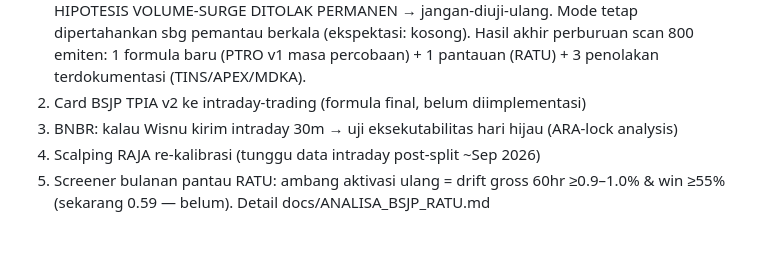
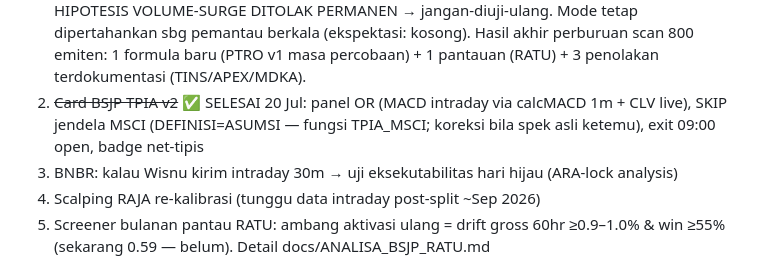
Before and after one commit to wisnuputra17/ihsg-suite, a Markdown page: SESI-LANJUTAN.md, the part around the change. GitHub-like rendering; blank space fills up the shorter version.

Commit message:
handoff: card TPIA v2 selesai (catatan: jendela MSCI = asumsi)

```diff
--- a/SESI-LANJUTAN.md
+++ b/SESI-LANJUTAN.md
@@ -93,7 +93,7 @@ hindari grid search di wilayah mati. PTRO & TINS: malam. RAJA: siang.
    tail-driven (profil APEX market-wide). HIPOTESIS VOLUME-SURGE DITOLAK PERMANEN
    → jangan-diuji-ulang. Mode tetap dipertahankan sbg pemantau berkala (ekspektasi: kosong). Hasil akhir perburuan scan 800 emiten: 1 formula baru (PTRO v1
    masa percobaan) + 1 pantauan (RATU) + 3 penolakan terdokumentasi (TINS/APEX/MDKA).
-2. Card BSJP TPIA v2 ke intraday-trading (formula final, belum diimplementasi)
+2. ~~Card BSJP TPIA v2~~ ✅ SELESAI 20 Jul: panel OR (MACD intraday via calcMACD 1m + CLV live), SKIP jendela MSCI (DEFINISI=ASUMSI — fungsi TPIA_MSCI; koreksi bila spek asli ketemu), exit 09:00 open, badge net-tipis
 3. BNBR: kalau Wisnu kirim intraday 30m → uji eksekutabilitas hari hijau (ARA-lock analysis)
 5. Scalping RAJA re-kalibrasi (tunggu data intraday post-split ~Sep 2026)
 6. Screener bulanan pantau RATU: ambang aktivasi ulang = drift gross 60hr ≥0.9–1.0% & win ≥55% (sekarang 0.59 — belum). Detail docs/ANALISA_BSJP_RATU.md
```
